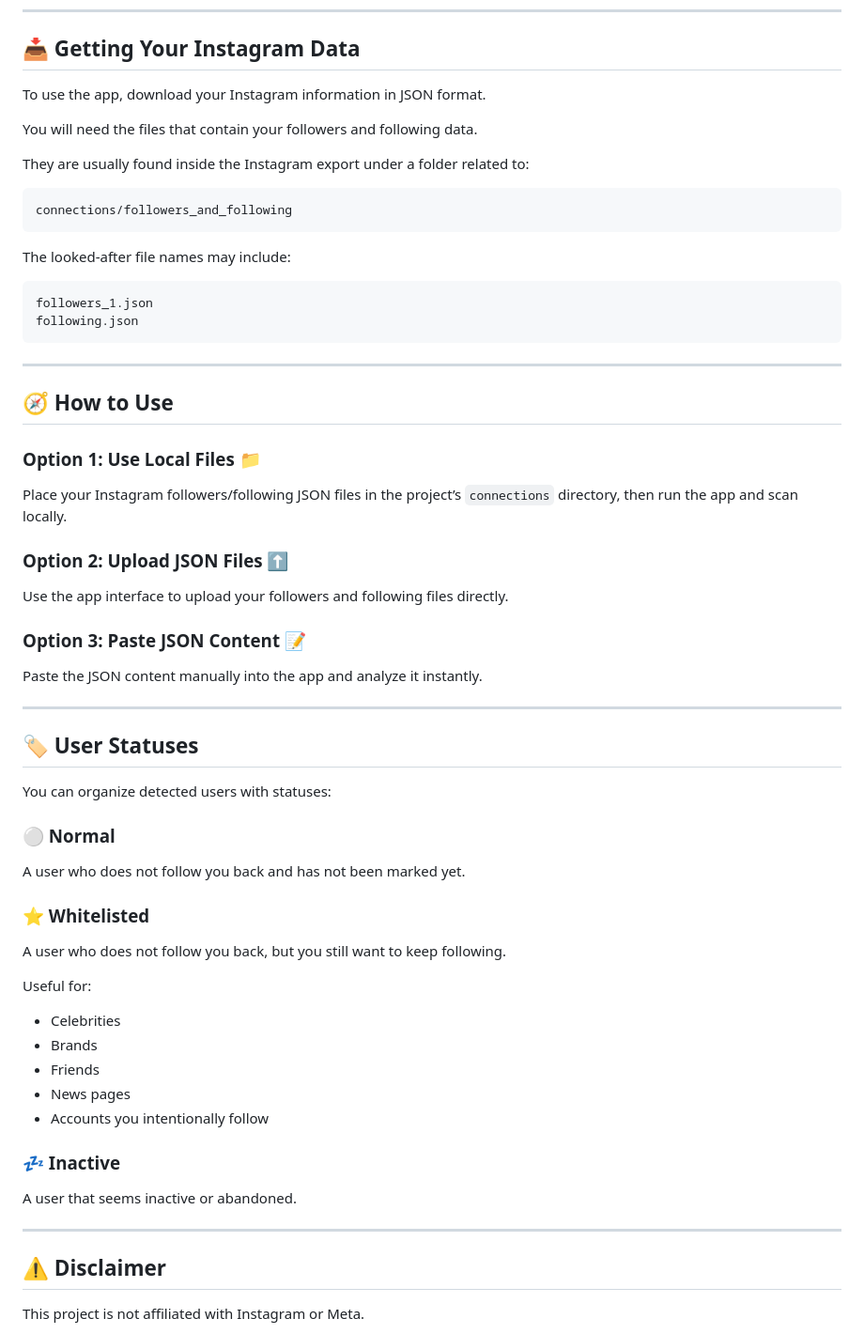
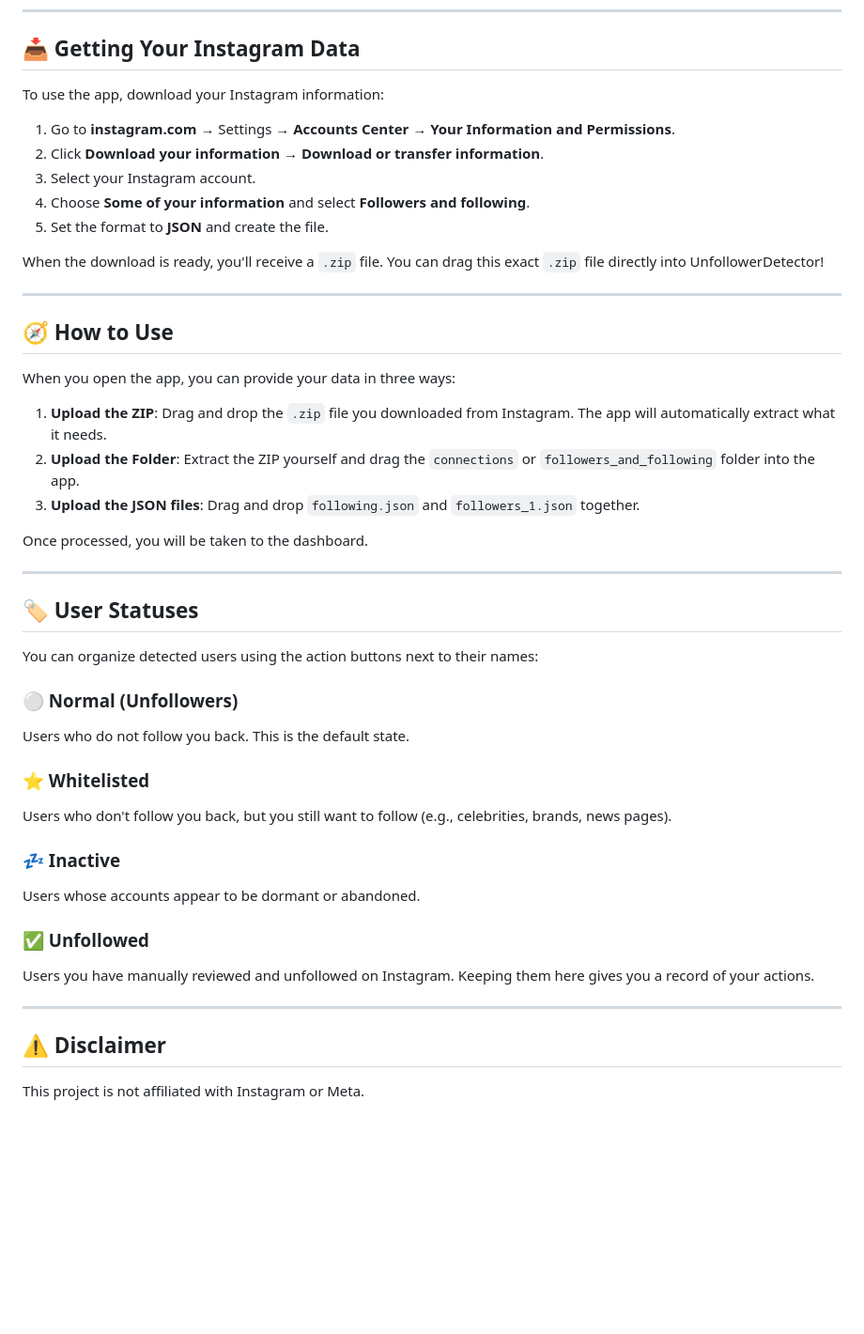
Before and after one commit to shahafelkayam/UnfollowerDetector, a Markdown page: README.md, the part around one of its changes. Shown at 94% size. Drawn GitHub-style; blank space fills up the shorter version.

````diff
--- a/README.md
+++ b/README.md
@@ -94,67 +69,47 @@ http://127.0.0.1:8080
 
 ## 📥 Getting Your Instagram Data
 
-To use the app, download your Instagram information in JSON format.
+To use the app, download your Instagram information:
 
-You will need the files that contain your followers and following data.
+1. Go to **instagram.com** → Settings → **Accounts Center** → **Your Information and Permissions**.
+2. Click **Download your information** → **Download or transfer information**.
+3. Select your Instagram account.
+4. Choose **Some of your information** and select **Followers and following**.
+5. Set the format to **JSON** and create the file.
 
-They are usually found inside the Instagram export under a folder related to:
-
-```txt
-connections/followers_and_following
-```
-
-The looked-after file names may include:
-
-```txt
-followers_1.json
-following.json
-```
+When the download is ready, you'll receive a `.zip` file. You can drag this exact `.zip` file directly into UnfollowerDetector!
 
 ---
 
 ## 🧭 How to Use
 
-### Option 1: Use Local Files 📁
+When you open the app, you can provide your data in three ways:
 
-Place your Instagram followers/following JSON files in the project’s `connections` directory, then run the app and scan locally.
+1. **Upload the ZIP**: Drag and drop the `.zip` file you downloaded from Instagram. The app will automatically extract what it needs.
+2. **Upload the Folder**: Extract the ZIP yourself and drag the `connections` or `followers_and_following` folder into the app.
+3. **Upload the JSON files**: Drag and drop `following.json` and `followers_1.json` together.
 
-### Option 2: Upload JSON Files ⬆️
-
-Use the app interface to upload your followers and following files directly.
-
-### Option 3: Paste JSON Content 📝
-
-Paste the JSON content manually into the app and analyze it instantly.
+Once processed, you will be taken to the dashboard.
 
 ---
 
 ## 🏷️ User Statuses
 
-You can organize detected users with statuses:
+You can organize detected users using the action buttons next to their names:
 
-### ⚪ Normal
-
-A user who does not follow you back and has not been marked yet.
+### ⚪ Normal (Unfollowers)
+Users who do not follow you back. This is the default state.
 
 ### ⭐ Whitelisted
-
-A user who does not follow you back, but you still want to keep following.
-
-Useful for:
-
-* Celebrities
-* Brands
-* Friends
-* News pages
-* Accounts you intentionally follow
+Users who don't follow you back, but you still want to follow (e.g., celebrities, brands, news pages).
 
 ### 💤 Inactive
+Users whose accounts appear to be dormant or abandoned.
 
-A user that seems inactive or abandoned.
+### ✅ Unfollowed
+Users you have manually reviewed and unfollowed on Instagram. Keeping them here gives you a record of your actions.
 
 ---
-
 
 ## ⚠️ Disclaimer
 
````
Also changed, not shown: other parts of README.md (+18 -43 lines).
